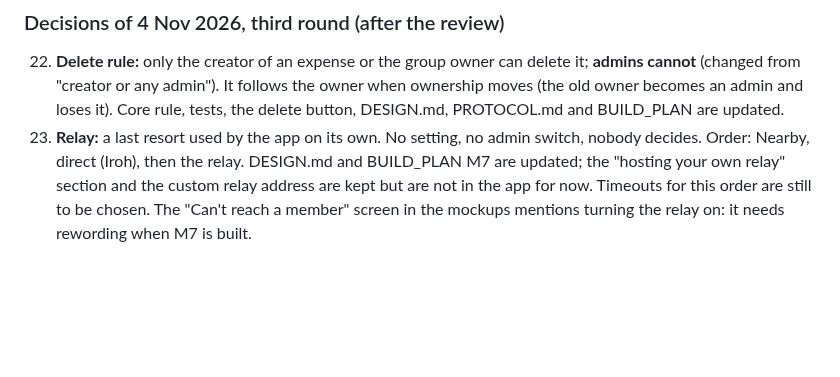
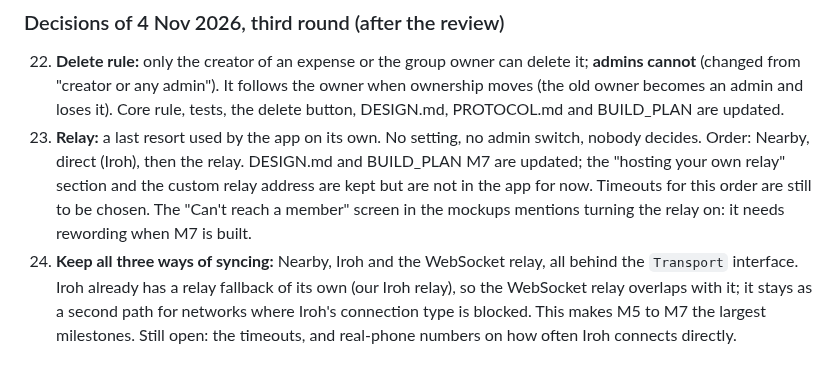
Before and after one commit to ownspace-in/owntally, a Markdown page: docs/tasks/M3-storage-app-shell.md, the part around the change. GitHub-like rendering; blank space fills up the shorter version.

Commit message:
Docs: keep all three sync transports (Nearby, Iroh, WebSocket relay)
Co-Authored-By: Claude Sonnet 5.5 <noreply@anthropic.com>

```diff
--- a/docs/tasks/M3-storage-app-shell.md
+++ b/docs/tasks/M3-storage-app-shell.md
@@ -243,3 +243,4 @@ Checked by hand on the emulator (second review round): lock on and no phone lock
 
 22. **Delete rule:** only the creator of an expense or the group owner can delete it; **admins cannot** (changed from "creator or any admin"). It follows the owner when ownership moves (the old owner becomes an admin and loses it). Core rule, tests, the delete button, DESIGN.md, PROTOCOL.md and BUILD_PLAN are updated.
 23. **Relay:** a last resort used by the app on its own. No setting, no admin switch, nobody decides. Order: Nearby, direct (Iroh), then the relay. DESIGN.md and BUILD_PLAN M7 are updated; the "hosting your own relay" section and the custom relay address are kept but are not in the app for now. Timeouts for this order are still to be chosen. The "Can't reach a member" screen in the mockups mentions turning the relay on: it needs rewording when M7 is built.
+24. **Keep all three ways of syncing:** Nearby, Iroh and the WebSocket relay, all behind the `Transport` interface. Iroh already has a relay fallback of its own (our Iroh relay), so the WebSocket relay overlaps with it; it stays as a second path for networks where Iroh's connection type is blocked. This makes M5 to M7 the largest milestones. Still open: the timeouts, and real-phone numbers on how often Iroh connects directly.
```
Also changed, not shown: docs/DESIGN.md (+1 -1 lines).
